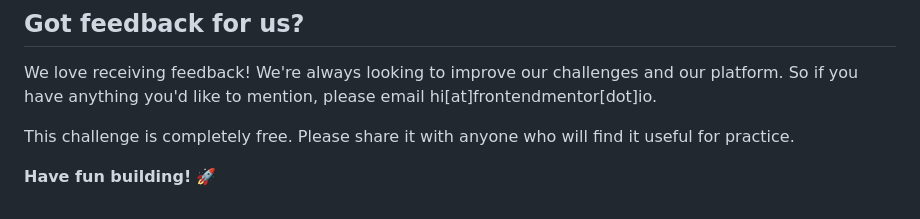
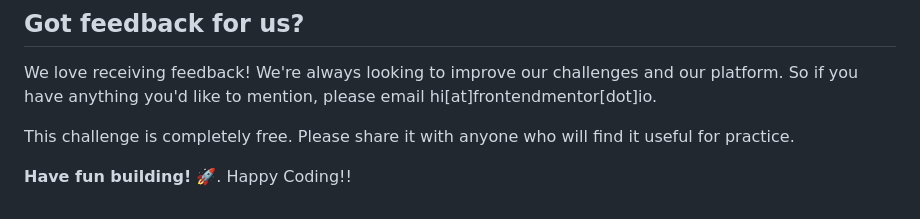
Before and after one commit to joshirakesh/profile-card-component-main, a Markdown page: README.md, the part around the change. Drawn GitHub-style.

Commit message:
Message updated!

```diff
--- a/README.md
+++ b/README.md
@@ -84,4 +84,4 @@ We love receiving feedback! We're always looking to improve our challenges and o
 
 This challenge is completely free. Please share it with anyone who will find it useful for practice.
 
-**Have fun building!** 🚀
+**Have fun building!** 🚀. Happy Coding!!
```
